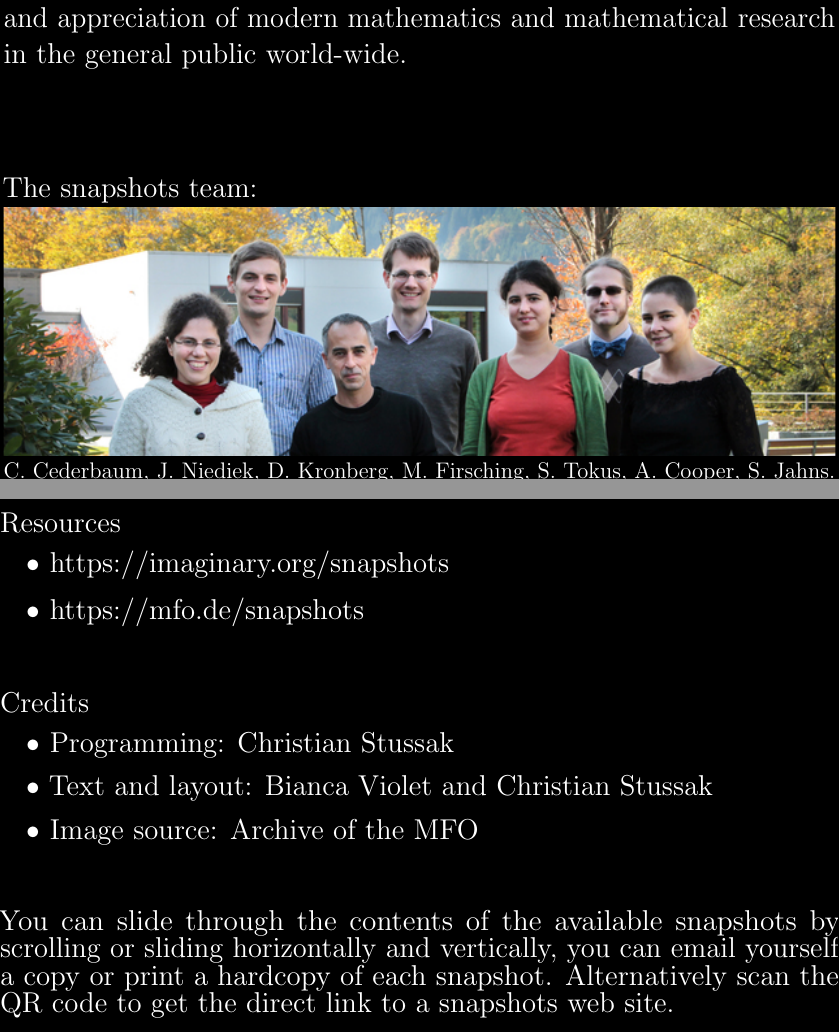
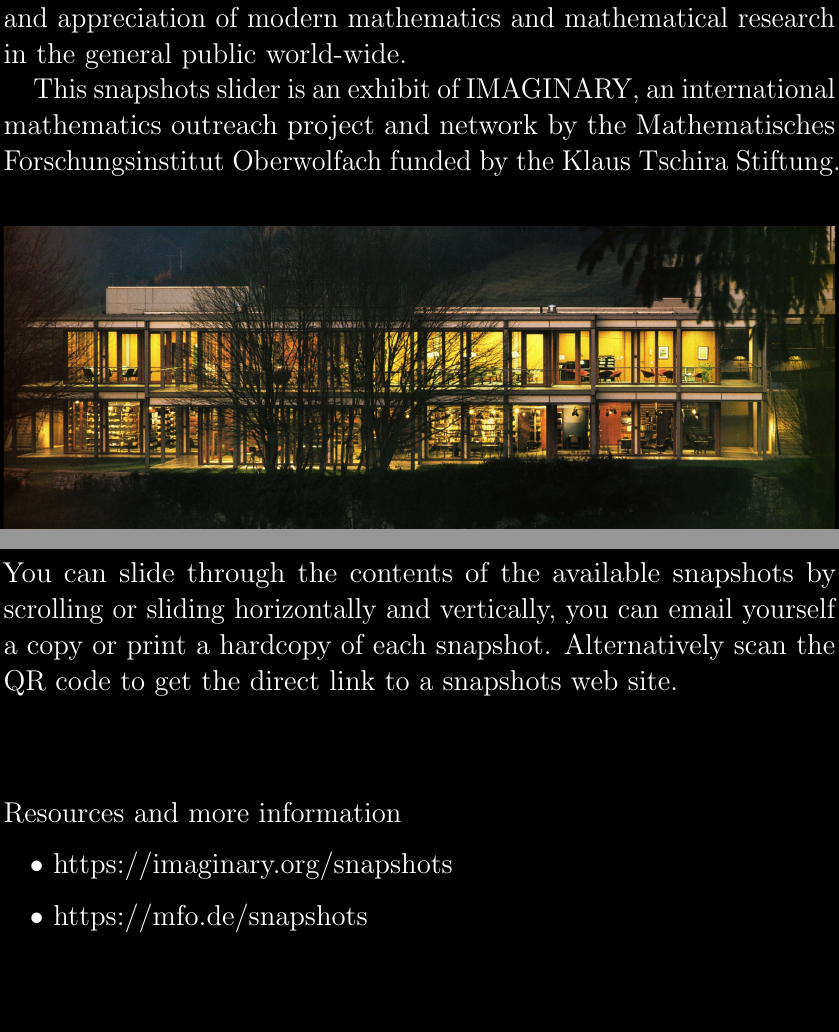
Before and after one commit to IMAGINARY/snapshot-slider, a LaTeX document (intro-page.tex): two parts of pages 1 and 2 of 2, joined at a grey line, cut so that both start at the same text, the shorter picture padded with empty space. Compiled offline with pdfLaTeX.

Commit message:
Use image of the MFO library at night, remove credits and add note on IMAGINARY

```diff
--- a/intro-page.tex
+++ b/intro-page.tex
@@ -24,28 +24,21 @@
 The snapshots are all written by experts in their fields: At the Mathematisches Forschungsinstitut Oberwolfach, every week 50 to 60 experts from all over the world work together on current challenges in the field of mathematics. They introduce new results, discuss different approaches and develop new ideas. After each symposium, the institute asks selected participants to explain one aspect of their research in a comprehensible language to a general audience in a few pages. A team of young mathematicians revise the articles in close collaboration with the authors and assists them in communicating complicated matters to a broad audience. Together they prepare an edited version for publication.
 
 The snapshot project is designed to promote the understanding and appreciation of modern mathematics and mathematical research in the general public world-wide.
+
+This snapshots slider is an exhibit of IMAGINARY, an international mathematics outreach project and network by the Mathematisches Forschungsinstitut Oberwolfach funded by the Klaus Tschira Stiftung.
+
 \vfill
+\noindent\adjincludegraphics[width=\textwidth,trim={0 {0.02\width} 0 {0.13\width}},clip]{mfo-library.jpg}
+\newgeometry{hmargin=1.8pt,tmargin=24.35mm,bmargin=0.5pt}%
+\relscale{1}%
+\noindent You can slide through the contents of the available snapshots by scrolling or sliding horizontally and vertically, you can email yourself a copy or print a hardcopy of each snapshot. Alternatively scan the QR code to get the direct link to a snapshots web site.
+\vspace{4\bigskipamount}
 
-\noindent The snapshots team:\\[0.2ex]
-\adjincludegraphics[width=\textwidth,trim={0 {.25\width} 0 {.12\width}},clip]{team.jpg}\\[-1ex]
-\maxsizebox*{\linewidth}{!}{C. Cederbaum, J. Niediek, D. Kronberg, M. Firsching, S. Tokus, A. Cooper, S. Jahns.}
-\newgeometry{paperwidth=421pt,paperheight=726pt,hmargin=0cm,tmargin=24.35mm,bmargin=0.5pt}%
-\noindent Resources
+\noindent Resources and more information
 \begin{itemize}
     \item https://imaginary.org/snapshots
     \item https://mfo.de/snapshots
 \end{itemize}
 \bigskip
 \bigskip
-
-\noindent Credits
-\begin{itemize}
-    \item Programming: Christian Stussak
-    \item Text and layout: Bianca Violet and Christian Stussak
-    \item Image source: Archive of the MFO
-\end{itemize}
-\bigskip
-\bigskip
-
-\noindent You can slide through the contents of the available snapshots by scrolling or sliding horizontally and vertically, you can email yourself a copy or print a hardcopy of each snapshot. Alternatively scan the QR code to get the direct link to a snapshots web site.
 \end{document}
```
Also changed, not shown: mfo-library.jpg (added), team.jpg (deleted).
